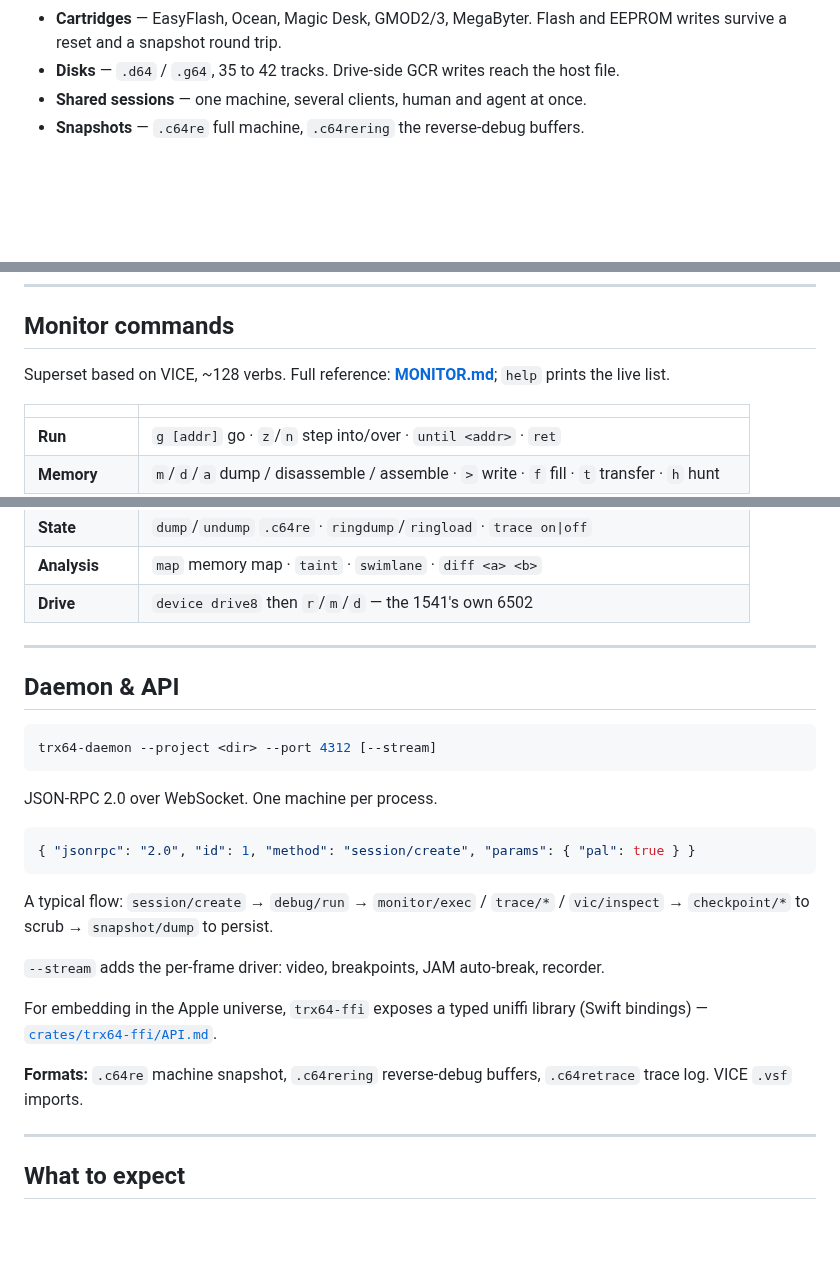
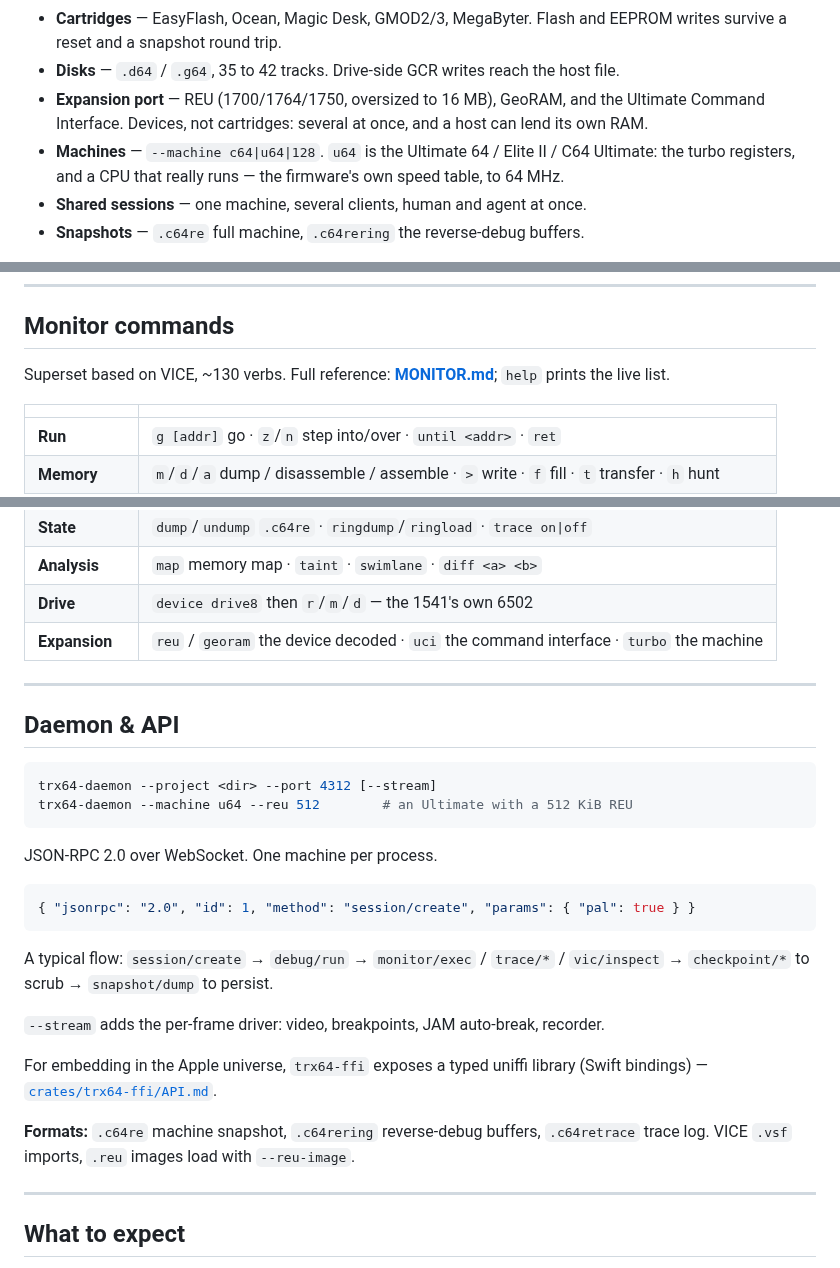
Before and after one commit to Jondalar/TRX64, a Markdown page: README.md, 3 parts joined by grey strips. Rendered like a GitHub page; blank space fills up the shorter version.

Commit message:
docs: the expansion port, the machines, and the verbs that came with them
README and MONITOR.md were both last touched on 14 August. Since then the port
gained devices that are not cartridges, the machine gained a profile, and the
monitor gained verbs for both — none of it was written down.

Four additions, in the shape the files already had rather than new prose:
  * Capabilities: the expansion port (REU, GeoRAM, UCI — several at once, and
    a host can lend its own RAM) and --machine c64|u64|128.
  * The monitor table and a MONITOR.md section for `reu` / `georam` / `uci` /
    `turbo`, marked read-only because that is what they are.
  * The daemon example gains a second line showing --machine u64 --reu 512.
  * Formats: .reu images load with --reu-image.

Two numbers corrected while I was in there, both counted rather than guessed:
the u64 speed table reaches 64 MHz on the default u64ii profile (I had first
written 48, which is only the first Ultimate 64), and the monitor is ~130
verbs rather than ~128 — 134 distinct verb literals, three of them added in
this session.

One claim left alone on purpose: "300 MB RAM for 60 seconds machine
ringbuffer". I could not verify it and will not replace an old number with an
invented one. The arithmetic in delta_ring/cpu_history suggests 60 s costs far
more than that, but the default reverse depth is not 60 s, so the sentence may
be comparing two different rings. Reported rather than edited.

Co-Authored-By: Claude Opus 5 (1M context) <noreply@anthropic.com>
Claude-Session: https://claude.ai/code/session_01ScBAPVbrR2Z7wNie9HsKZk

````diff
--- a/README.md
+++ b/README.md
@@ -55,6 +55,10 @@ From source: `cargo build --release`. Builds natively (for Windows it uses MSVC)
 - **Cartridges** — EasyFlash, Ocean, Magic Desk, GMOD2/3, MegaByter. Flash and EEPROM
   writes survive a reset and a snapshot round trip.
 - **Disks** — `.d64` / `.g64`, 35 to 42 tracks. Drive-side GCR writes reach the host file.
+- **Expansion port** — REU (1700/1764/1750, oversized to 16 MB), GeoRAM, and the Ultimate
+  Command Interface. Devices, not cartridges: several at once, and a host can lend its own RAM.
+- **Machines** — `--machine c64|u64|128`. `u64` is the Ultimate 64 / Elite II / C64 Ultimate:
+  the turbo registers, and a CPU that really runs — the firmware's own speed table, to 64 MHz.
 - **Shared sessions** — one machine, several clients, human and agent at once.
 - **Snapshots** — `.c64re` full machine, `.c64rering` the reverse-debug buffers.
 
@@ -89,7 +93,7 @@ Details: [`crates/trx64-cli/README.md`](crates/trx64-cli/README.md).
 
 ## Monitor commands
 
-Superset based on VICE, ~128 verbs. Full reference: **[MONITOR.md](MONITOR.md)**;
+Superset based on VICE, ~130 verbs. Full reference: **[MONITOR.md](MONITOR.md)**;
 `help` prints the live list.
 
 | | |
@@ -104,6 +108,7 @@ Superset based on VICE, ~128 verbs. Full reference: **[MONITOR.md](MONITOR.md)**
 | **State** | `dump`/`undump` `.c64re` · `ringdump`/`ringload` · `trace on\|off` |
 | **Analysis** | `map` memory map · `taint` · `swimlane` · `diff <a> <b>` |
 | **Drive** | `device drive8` then `r`/`m`/`d` — the 1541's own 6502 |
+| **Expansion** | `reu` / `georam` the device decoded · `uci` the command interface · `turbo` the machine |
 
 ---
 
@@ -111,6 +116,7 @@ Superset based on VICE, ~128 verbs. Full reference: **[MONITOR.md](MONITOR.md)**
 
 ```sh
 trx64-daemon --project <dir> --port 4312 [--stream]
+trx64-daemon --machine u64 --reu 512        # an Ultimate with a 512 KiB REU
 ```
 
 JSON-RPC 2.0 over WebSocket. One machine per process.
@@ -128,7 +134,7 @@ For embedding in the Apple universe, `trx64-ffi` exposes a typed uniffi library
 [`crates/trx64-ffi/API.md`](crates/trx64-ffi/API.md).
 
 **Formats:** `.c64re` machine snapshot, `.c64rering` reverse-debug buffers, `.c64retrace`
-trace log. VICE `.vsf` imports.
+trace log. VICE `.vsf` imports, `.reu` images load with `--reu-image`.
 
 ---
 
````
Also changed, not shown: MONITOR.md (+7 -0 lines).
